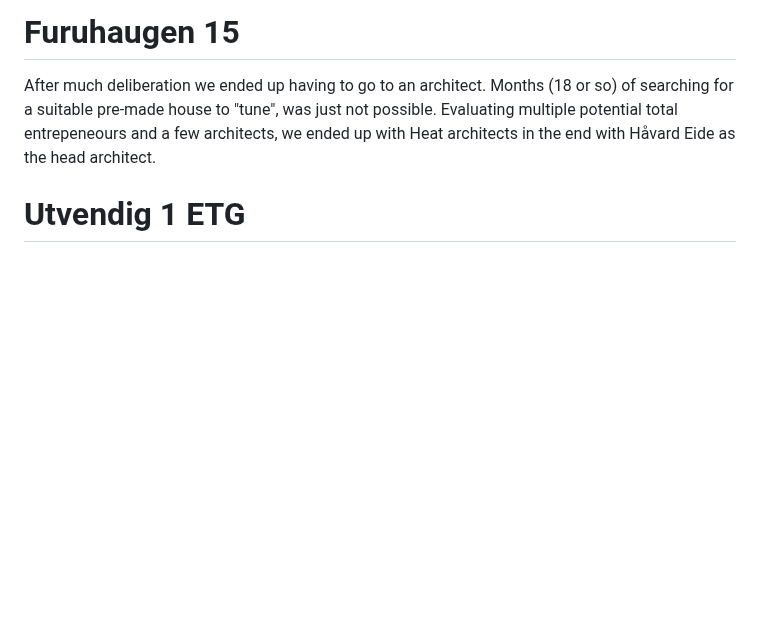
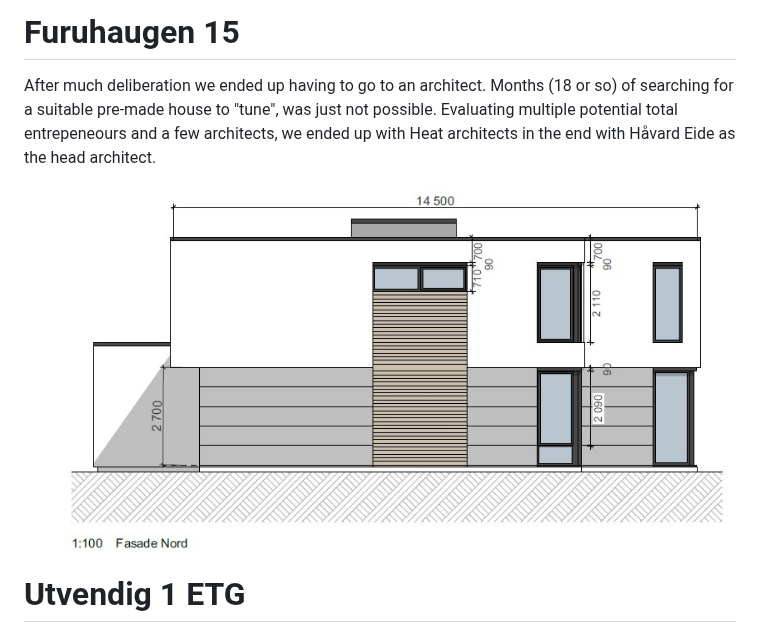
Before and after one commit to Killeck/killeck.github.io, a Markdown page: README.md, the part around the change. Rendered like a GitHub page; blank space fills up the shorter version.

Commit message:
Update README.md
adding additional imagery

```diff
--- a/README.md
+++ b/README.md
@@ -1,5 +1,9 @@
 # Furuhaugen 15
 After much deliberation we ended up having to go to an architect. Months (18 or so) of searching for a suitable pre-made house to "tune", was just not possible. Evaluating multiple potential total entrepeneours and a few architects, we ended up with Heat architects in the end with Håvard Eide as the head architect.
+
+
+![FasadeNord Uten bod](https://github.com/Killeck/killeck.github.io/blob/main/images/HE/FasadeNordZoomNoshed.jpg?raw=true)
+
 
 # Utvendig 1 ETG
 - Veggplater
```
